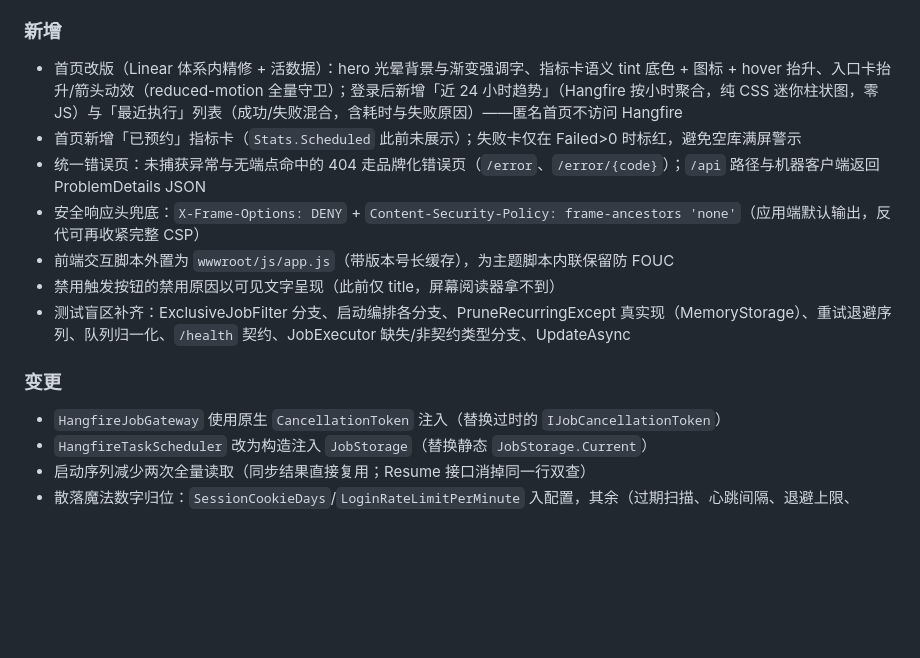
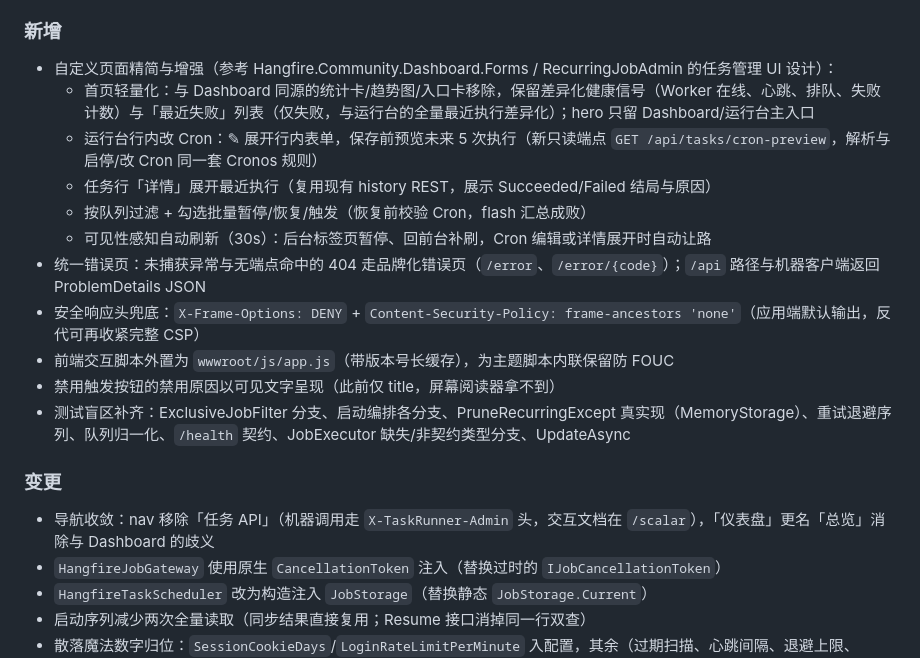
Before and after one commit to ShenHaoCore/TaskRunner, a Markdown page: CHANGELOG.md, the part around the change. Rendered like a GitHub page; blank space fills up the shorter version.

```diff
--- a/CHANGELOG.md
+++ b/CHANGELOG.md
@@ -27,8 +27,12 @@
 
 ### 新增
 
-- 首页改版（Linear 体系内精修 + 活数据）：hero 光晕背景与渐变强调字、指标卡语义 tint 底色 + 图标 + hover 抬升、入口卡抬升/箭头动效（reduced-motion 全量守卫）；登录后新增「近 24 小时趋势」（Hangfire 按小时聚合，纯 CSS 迷你柱状图，零 JS）与「最近执行」列表（成功/失败混合，含耗时与失败原因）——匿名首页不访问 Hangfire
-- 首页新增「已预约」指标卡（`Stats.Scheduled` 此前未展示）；失败卡仅在 Failed>0 时标红，避免空库满屏警示
+- 自定义页面精简与增强（参考 Hangfire.Community.Dashboard.Forms / RecurringJobAdmin 的任务管理 UI 设计）：
+  - 首页轻量化：与 Dashboard 同源的统计卡/趋势图/入口卡移除，保留差异化健康信号（Worker 在线、心跳、排队、失败计数）与「最近失败」列表（仅失败，与运行台的全量最近执行差异化）；hero 只留 Dashboard/运行台主入口
+  - 运行台行内改 Cron：✎ 展开行内表单，保存前预览未来 5 次执行（新只读端点 `GET /api/tasks/cron-preview`，解析与启停/改 Cron 同一套 Cronos 规则）
+  - 任务行「详情」展开最近执行（复用现有 history REST，展示 Succeeded/Failed 结局与原因）
+  - 按队列过滤 + 勾选批量暂停/恢复/触发（恢复前校验 Cron，flash 汇总成败）
+  - 可见性感知自动刷新（30s）：后台标签页暂停、回前台补刷，Cron 编辑或详情展开时自动让路
 - 统一错误页：未捕获异常与无端点命中的 404 走品牌化错误页（`/error`、`/error/{code}`）；`/api` 路径与机器客户端返回 ProblemDetails JSON
 - 安全响应头兜底：`X-Frame-Options: DENY` + `Content-Security-Policy: frame-ancestors 'none'`（应用端默认输出，反代可再收紧完整 CSP）
 - 前端交互脚本外置为 `wwwroot/js/app.js`（带版本号长缓存），为主题脚本内联保留防 FOUC
@@ -37,6 +41,7 @@
 
 ### 变更
 
+- 导航收敛：nav 移除「任务 API」（机器调用走 `X-TaskRunner-Admin` 头，交互文档在 `/scalar`），「仪表盘」更名「总览」消除与 Dashboard 的歧义
 - `HangfireJobGateway` 使用原生 `CancellationToken` 注入（替换过时的 `IJobCancellationToken`）
 - `HangfireTaskScheduler` 改为构造注入 `JobStorage`（替换静态 `JobStorage.Current`）
 - 启动序列减少两次全量读取（同步结果直接复用；Resume 接口消掉同一行双查）
```
Also changed, not shown: README.md (+1 -1 lines).
